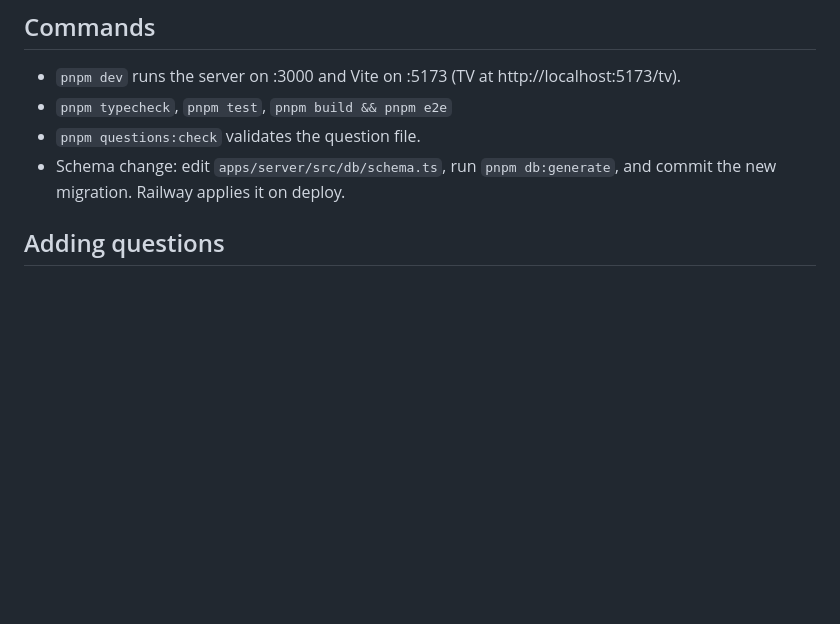
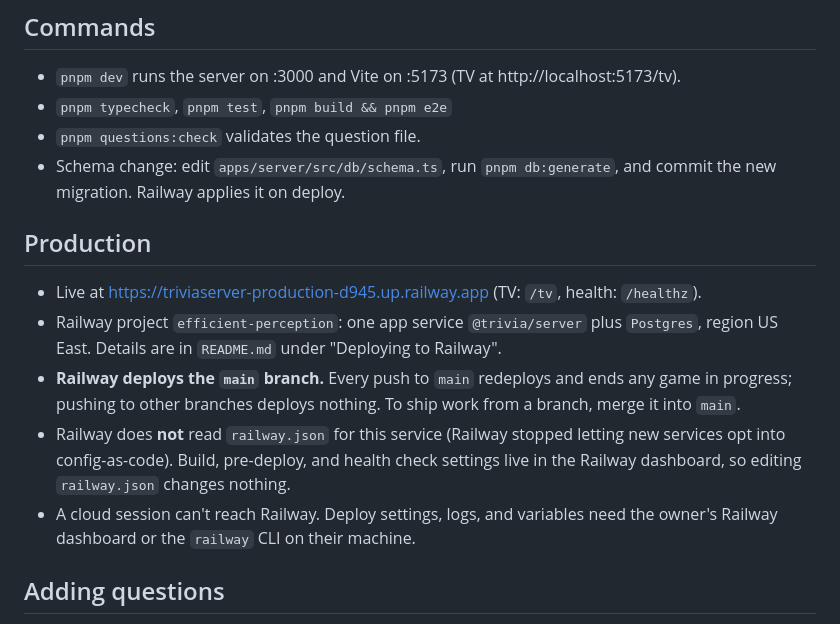
Before and after one commit to ottomaior/trivia-game, a Markdown page: CLAUDE.md, the part around the change. Rendered like a GitHub page; blank space fills up the shorter version.

```diff
--- a/CLAUDE.md
+++ b/CLAUDE.md
@@ -8,6 +8,14 @@ Hungarian party trivia game: the TV runs `/tv`, phones join at `/ABCD`. pnpm mon
 - `pnpm typecheck`, `pnpm test`, `pnpm build && pnpm e2e`
 - `pnpm questions:check` validates the question file.
 - Schema change: edit `apps/server/src/db/schema.ts`, run `pnpm db:generate`, and commit the new migration. Railway applies it on deploy.
+
+## Production
+
+- Live at https://triviaserver-production-d945.up.railway.app (TV: `/tv`, health: `/healthz`).
+- Railway project `efficient-perception`: one app service `@trivia/server` plus `Postgres`, region US East. Details are in `README.md` under "Deploying to Railway".
+- **Railway deploys the `main` branch.** Every push to `main` redeploys and ends any game in progress; pushing to other branches deploys nothing. To ship work from a branch, merge it into `main`.
+- Railway does **not** read `railway.json` for this service (Railway stopped letting new services opt into config-as-code). Build, pre-deploy, and health check settings live in the Railway dashboard, so editing `railway.json` changes nothing.
+- A cloud session can't reach Railway. Deploy settings, logs, and variables need the owner's Railway dashboard or the `railway` CLI on their machine.
 
 ## Adding questions
 
```
Also changed, not shown: PLAN.md (+3 -3 lines), README.md (+35 -7 lines).
